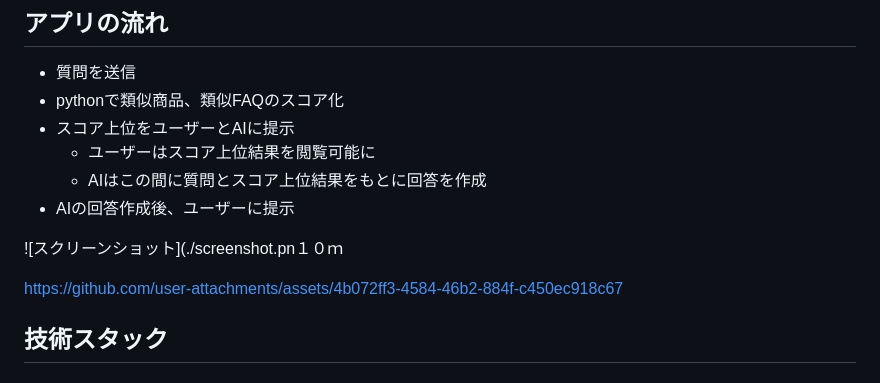
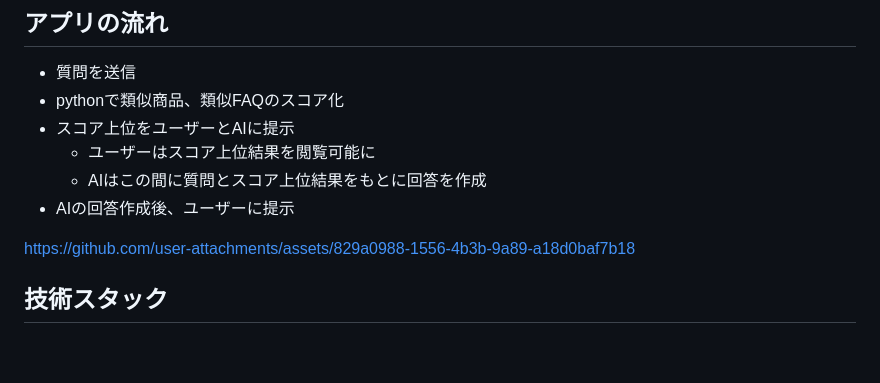
Before and after one commit to tokidokishiro/TargetAI, a Markdown page: README.md, the part around the change. GitHub-like rendering; blank space fills up the shorter version.

```diff
--- a/README.md
+++ b/README.md
@@ -22,10 +22,11 @@
   - AIはこの間に質問とスコア上位結果をもとに回答を作成
 - AIの回答作成後、ユーザーに提示
 
-![スクリーンショット](./screenshot.pn１０ｍ
 
 
-https://github.com/user-attachments/assets/4b072ff3-4584-46b2-884f-c450ec918c67
+https://github.com/user-attachments/assets/829a0988-1556-4b3b-9a89-a18d0baf7b18
+
+
 
 
 ## 技術スタック
```
